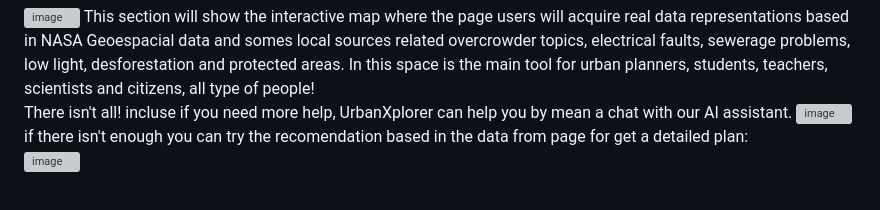
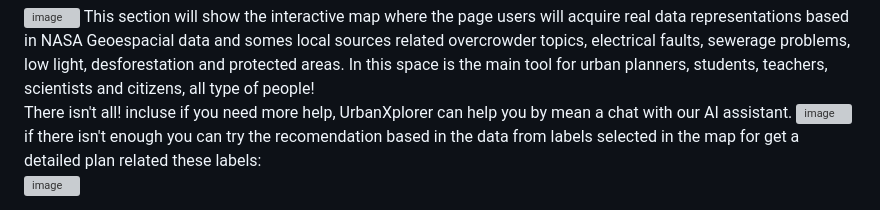
Before and after one commit to JD-VB11/UrbanXplorer, a Markdown page: README.md, the part around one of its changes. Drawn GitHub-style; grey boxes are pictures that could not be loaded.

```diff
--- a/README.md
+++ b/README.md
@@ -31,7 +31,7 @@ This section will show the interactive map where the page users will acquire rea
 There isn't all! incluse if you need more help, UrbanXplorer can help you by mean a chat with our AI assistant.
 <img width="434" height="572" alt="image" src="https://github.com/user-attachments/assets/0812d3a5-4bdf-4ced-9b29-4a57e14dd4e3" />
 <br>
-if there isn't enough you can try the recomendation based in the data from page for get a detailed plan:
+if there isn't enough you can try the recomendation based in the data from labels selected in the map for get a detailed plan related these labels:
 <br>
 <img width="1157" height="228" alt="image" src="https://github.com/user-attachments/assets/3e0beb97-c901-464a-a988-f37211b9c3e2" />
 
```
Also changed, not shown: other parts of README.md (+1 -0 lines).
